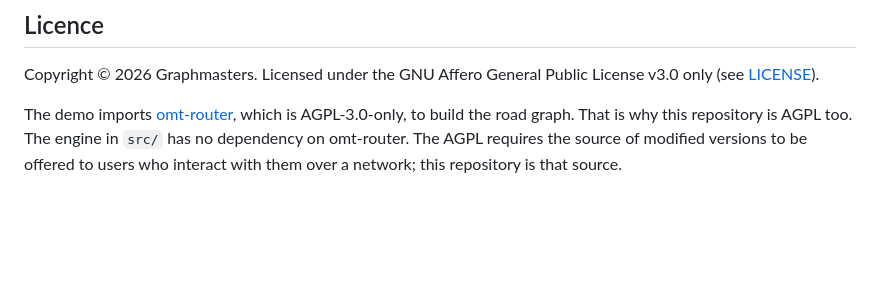
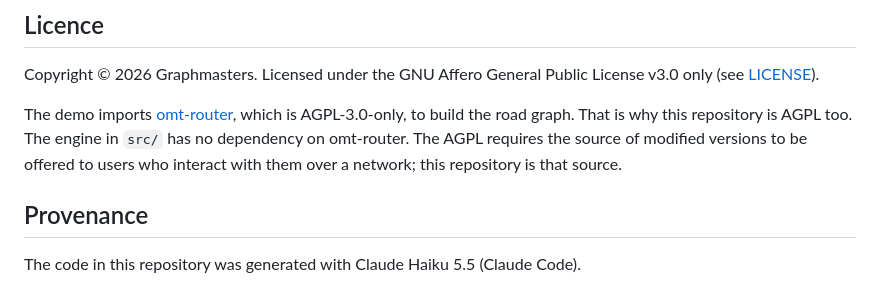
Before and after one commit to Graphmasters/load-balanced-routing-demo, a Markdown page: README.md, the part around the change. Rendered like a GitHub page; blank space fills up the shorter version.

Commit message:
README: note that the code was generated with Claude Haiku
Co-Authored-By: Claude Haiku 5.5 <noreply@anthropic.com>

```diff
--- a/README.md
+++ b/README.md
@@ -118,3 +118,7 @@ Copyright © 2026 Graphmasters. Licensed under the GNU Affero General Public Lic
 The demo imports [omt-router](https://github.com/AbelVM/omt-router), which is AGPL-3.0-only, to build the road graph. That
 is why this repository is AGPL too. The engine in `src/` has no dependency on omt-router. The AGPL requires the source of
 modified versions to be offered to users who interact with them over a network; this repository is that source.
+
+## Provenance
+
+The code in this repository was generated with Claude Haiku 5.5 (Claude Code).
```
